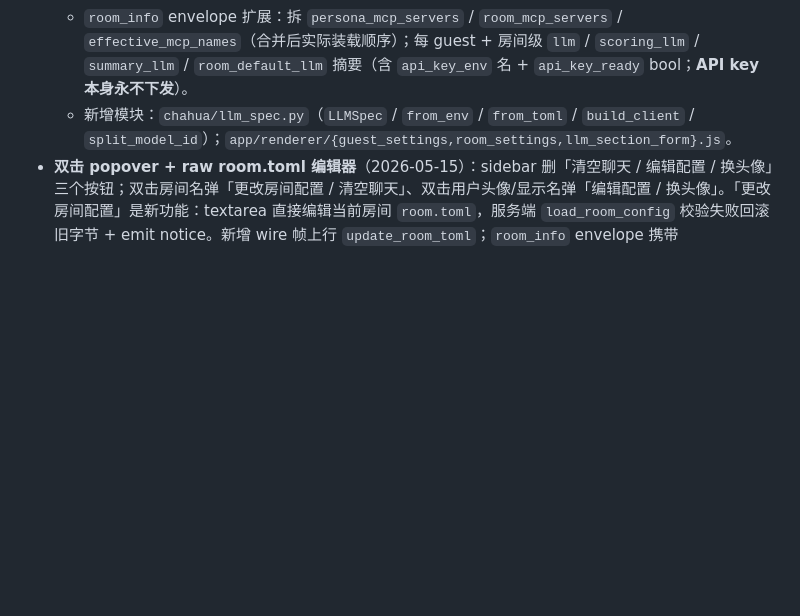
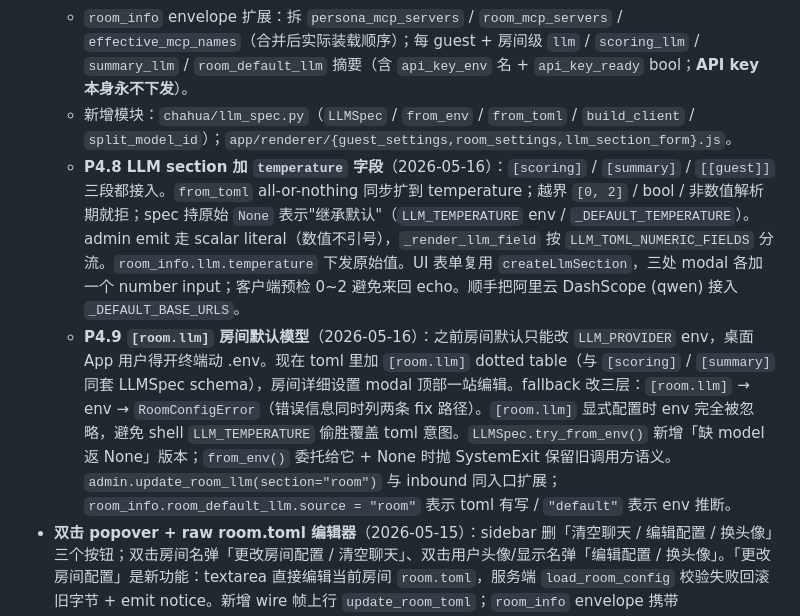
Before and after one commit to jin-bo/chahua, a Markdown page: CHANGELOG.md, the part around the change. GitHub-like rendering; blank space fills up the shorter version.

```diff
--- a/CHANGELOG.md
+++ b/CHANGELOG.md
@@ -15,6 +15,8 @@
   - 新 wire 帧：`update_room_orchestrator` / `update_room_llm` / `update_guest_llm` / `update_guest_isolation` / `update_guest_extra_mcp`。
   - `room_info` envelope 扩展：拆 `persona_mcp_servers` / `room_mcp_servers` / `effective_mcp_names`（合并后实际装载顺序）；每 guest + 房间级 `llm` / `scoring_llm` / `summary_llm` / `room_default_llm` 摘要（含 `api_key_env` 名 + `api_key_ready` bool；**API key 本身永不下发**）。
   - 新增模块：`chahua/llm_spec.py`（`LLMSpec` / `from_env` / `from_toml` / `build_client` / `split_model_id`）；`app/renderer/{guest_settings,room_settings,llm_section_form}.js`。
+  - **P4.8 LLM section 加 `temperature` 字段**（2026-05-16）：`[scoring]` / `[summary]` / `[[guest]]` 三段都接入。`from_toml` all-or-nothing 同步扩到 temperature；越界 `[0, 2]` / bool / 非数值解析期就拒；spec 持原始 `None` 表示"继承默认"（`LLM_TEMPERATURE` env / `_DEFAULT_TEMPERATURE`）。admin emit 走 scalar literal（数值不引号），`_render_llm_field` 按 `LLM_TOML_NUMERIC_FIELDS` 分流。`room_info.llm.temperature` 下发原始值。UI 表单复用 `createLlmSection`，三处 modal 各加一个 number input；客户端预检 0~2 避免来回 echo。顺手把阿里云 DashScope (qwen) 接入 `_DEFAULT_BASE_URLS`。
+  - **P4.9 `[room.llm]` 房间默认模型**（2026-05-16）：之前房间默认只能改 `LLM_PROVIDER` env，桌面 App 用户得开终端动 .env。现在 toml 里加 `[room.llm]` dotted table（与 `[scoring]` / `[summary]` 同套 LLMSpec schema），房间详细设置 modal 顶部一站编辑。fallback 改三层：`[room.llm]` → env → `RoomConfigError`（错误信息同时列两条 fix 路径）。`[room.llm]` 显式配置时 env 完全被忽略，避免 shell `LLM_TEMPERATURE` 偷胜覆盖 toml 意图。`LLMSpec.try_from_env()` 新增「缺 model 返 None」版本；`from_env()` 委托给它 + None 时抛 SystemExit 保留旧调用方语义。`admin.update_room_llm(section="room")` 与 inbound 同入口扩展；`room_info.room_default_llm.source = "room"` 表示 toml 有写 / `"default"` 表示 env 推断。
 - **双击 popover + raw room.toml 编辑器**（2026-05-15）：sidebar 删「清空聊天 / 编辑配置 / 换头像」三个按钮；双击房间名弹「更改房间配置 / 清空聊天」、双击用户头像/显示名弹「编辑配置 / 换头像」。「更改房间配置」是新功能：textarea 直接编辑当前房间 `room.toml`，服务端 `load_room_config` 校验失败回滚旧字节 + emit notice。新增 wire 帧上行 `update_room_toml`；`room_info` envelope 携带 `room_toml_content` / `room_toml_source` 给 modal prefill。新增 `admin.update_room_toml(room_dir, content, *, paths)`。详见 `docs/DESIGN.md` §3.11。
 - **persona MCP & skills 装载 + MCP 信任门**（2026-05-15）：persona 目录可放 sibling `mcp.json`（MCP servers）和 `skills/`（agentao skills 目录）。skills 启动时通过 `_fs.link_dir_idempotent` 软链到茶客 `working_directory`；MCP 因为带来「任意可执行」风险**必须用户在 popover 上显式勾选「信任此 persona 的 MCP」才装载**。信任记录跨房间持久化在 `user_data_root/.chahua/persona-trust.json`。room_info envelope 在每位 guest 上附 `mcp_servers`（command + args 摘要）/ `mcp_trusted` / `skills_available`；新 inbound `set_persona_mcp_trust`。新增模块：`chahua/persona_assets.py` / `chahua/trust.py`。
 - **「话题讨论你」打分加档**（2026-05-15）：scoring 阶段检测 transcript 里对**第三方**茶客的提及（非 `@`，是文本里"宝总你怎么看"这种），给被提及的茶客 score 一个额外加成档。让相关茶客更主动接话；@ 直接路由的确定性路径不受影响。
```
Also changed, not shown: CLAUDE.md (+4 -3 lines).
